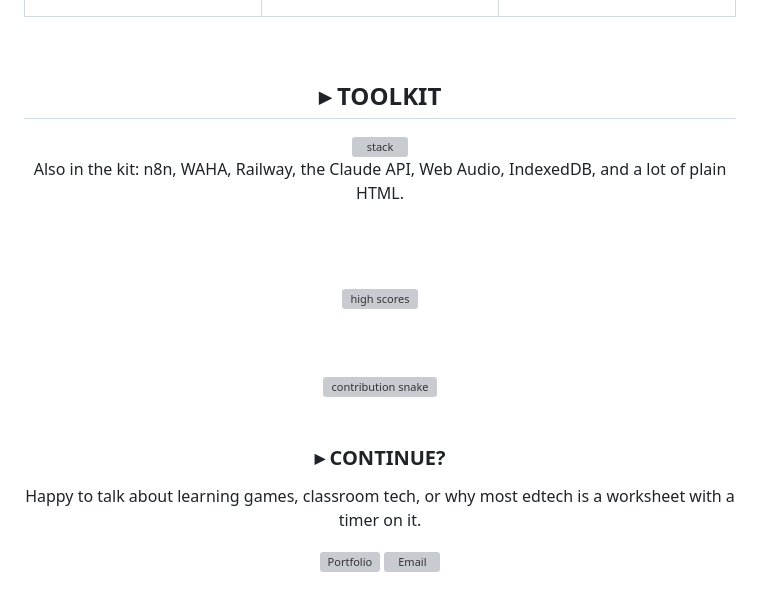
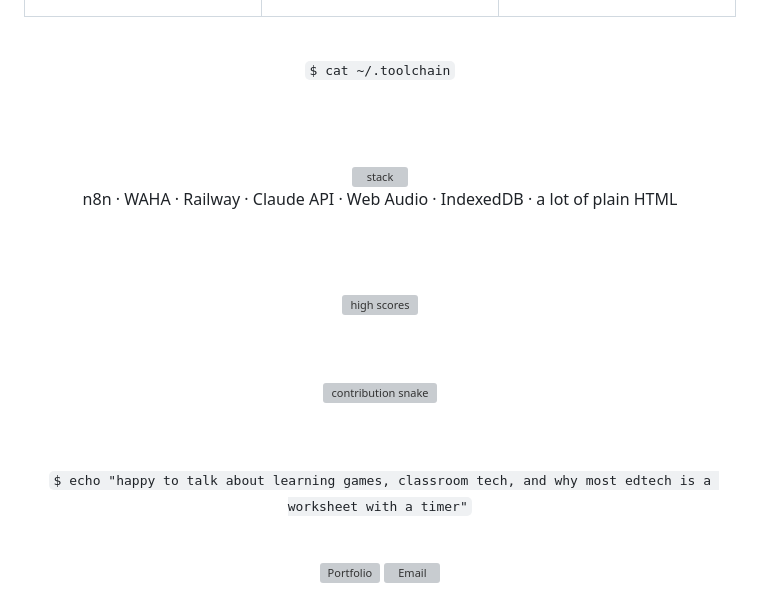
Before and after one commit to ananya-goswami/ananya-goswami, a Markdown page: readme.md, the part around one of its changes. Drawn GitHub-style; grey boxes are pictures that could not be loaded.

Commit message:
Refine README content and formatting
Updated text and formatting in the README file to enhance clarity and consistency.

```diff
--- a/readme.md
+++ b/readme.md
@@ -182,13 +103,15 @@ Pause and notice, name the feeling, take back control. Simran walks learners thr
 
 <div align="center">
 
-## ▸ TOOLKIT
+`$ cat ~/.toolchain`
+
+<br/><br/>
 
 <img src="https://skillicons.dev/icons?i=js,html,css,react,vite,nodejs,python,figma,vercel,netlify,postgres,git&theme=dark&perline=12" alt="stack" />
 
 <br/>
 
-Also in the kit: n8n, WAHA, Railway, the Claude API, Web Audio, IndexedDB, and a lot of plain HTML.
+n8n · WAHA · Railway · Claude API · Web Audio · IndexedDB · a lot of plain HTML
 
 <br/><br/>
 
@@ -202,15 +125,11 @@ Also in the kit: n8n, WAHA, Railway, the Claude API, Web Audio, IndexedDB, and a
   <img width="96%" alt="contribution snake" src="https://raw.githubusercontent.com/ananya-goswami/ananya-goswami/output/snake.svg" />
 </picture>
 
-</div>
+<br/><br/>
+
+`$ echo "happy to talk about learning games, classroom tech, and why most edtech is a worksheet with a timer"`
 
 <br/>
-
-<div align="center">
-
-### ▸ CONTINUE?
-
-Happy to talk about learning games, classroom tech, or why most edtech is a worksheet with a timer on it.
 
 <a href="https://g-ananya.netlify.app/"><img src="https://raw.githubusercontent.com/ananya-goswami/ananya-goswami/main/assets/btn-portfolio.svg" alt="Portfolio" /></a>
 <a href="mailto:goswamiananya54@gmail.com"><img src="https://raw.githubusercontent.com/ananya-goswami/ananya-goswami/main/assets/btn-email.svg" alt="Email" /></a>
```
Also changed, not shown: other parts of readme.md (+22 -103 lines).
